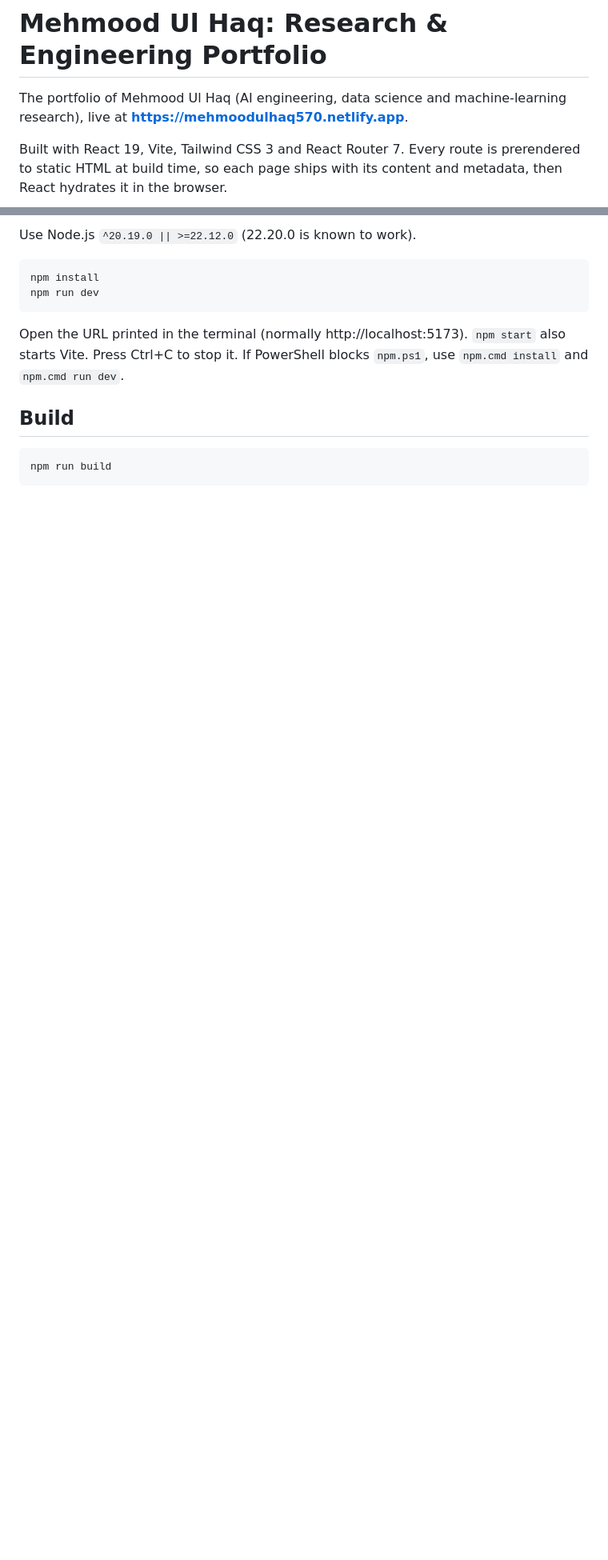
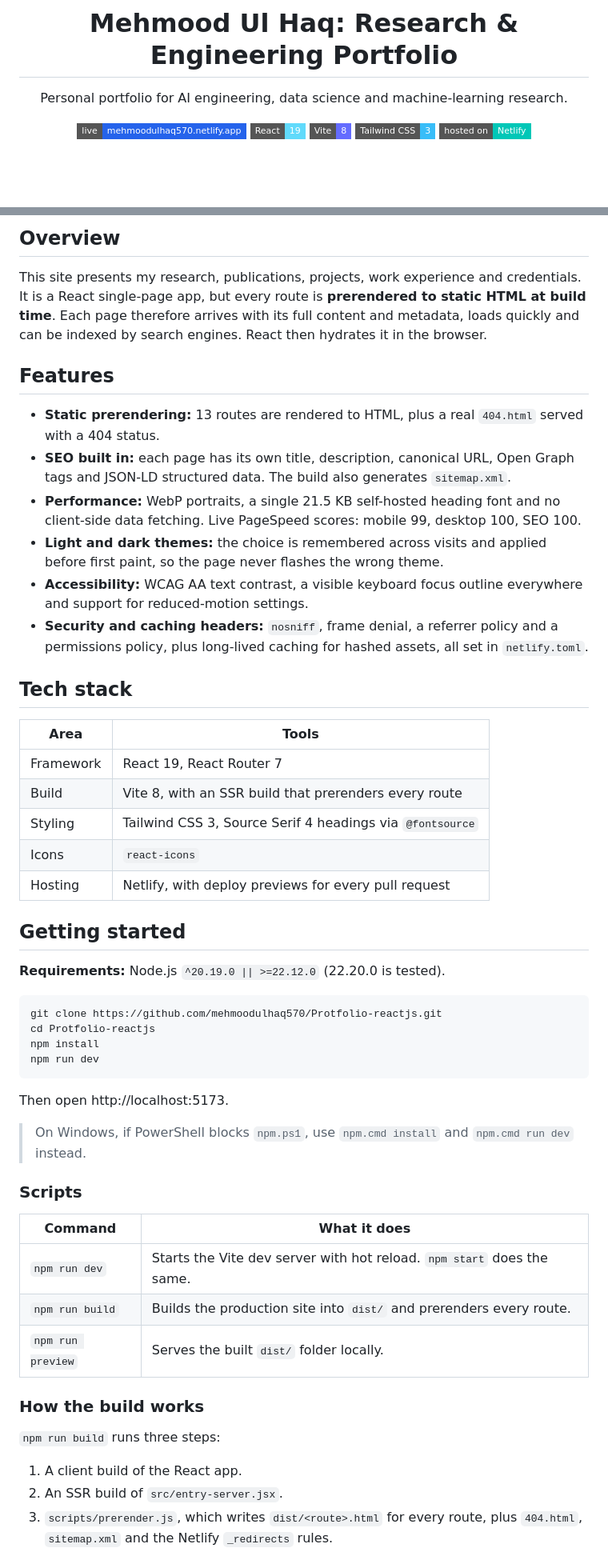
Before and after one commit to mehmoodulhaq570/Protfolio-reactjs, a Markdown page: README.md, 2 parts joined by grey strips. Shown at 80% size. Rendered like a GitHub page; badges without logos; blank space fills up the shorter version.

````diff
--- a/README.md
+++ b/README.md
@@ -1,6 +3,10 @@
 # Mehmood Ul Haq: Research & Engineering Portfolio
 
-The portfolio of Mehmood Ul Haq (AI engineering, data science and machine-learning research), live at **https://mehmoodulhaq570.netlify.app**.
+Personal portfolio for AI engineering, data science and machine-learning research.
 
-Built with React 19, Vite, Tailwind CSS 3 and React Router 7. Every route is prerendered to static HTML at build time, so each page ships with its content and metadata, then React hydrates it in the browser.
+[![Live site](https://img.shields.io/badge/live-mehmoodulhaq570.netlify.app-2563eb?style=flat-square)](https://mehmoodulhaq570.netlify.app)
+![React](https://img.shields.io/badge/React-19-61dafb?style=flat-square&logo=react&logoColor=white)
+![Vite](https://img.shields.io/badge/Vite-8-646cff?style=flat-square&logo=vite&logoColor=white)
+![Tailwind CSS](https://img.shields.io/badge/Tailwind_CSS-3-38bdf8?style=flat-square&logo=tailwindcss&logoColor=white)
+![Netlify](https://img.shields.io/badge/hosted_on-Netlify-00c7b7?style=flat-square&logo=netlify&logoColor=white)
 
@@ -8,15 +14,57 @@ Built with React 19, Vite, Tailwind CSS 3 and React Router 7. Every route is pre
 
-Use Node.js `^20.19.0 || >=22.12.0` (22.20.0 is known to work).
+</div>
+
+## Overview
+
+This site presents my research, publications, projects, work experience and credentials. It is a React single-page app, but every route is **prerendered to static HTML at build time**. Each page therefore arrives with its full content and metadata, loads quickly and can be indexed by search engines. React then hydrates it in the browser.
+
+## Features
+
+- **Static prerendering:** 13 routes are rendered to HTML, plus a real `404.html` served with a 404 status.
+- **SEO built in:** each page has its own title, description, canonical URL, Open Graph tags and JSON-LD structured data. The build also generates `sitemap.xml`.
+- **Performance:** WebP portraits, a single 21.5 KB self-hosted heading font and no client-side data fetching. Live PageSpeed scores: mobile 99, desktop 100, SEO 100.
+- **Light and dark themes:** the choice is remembered across visits and applied before first paint, so the page never flashes the wrong theme.
+- **Accessibility:** WCAG AA text contrast, a visible keyboard focus outline everywhere and support for reduced-motion settings.
+- **Security and caching headers:** `nosniff`, frame denial, a referrer policy and a permissions policy, plus long-lived caching for hashed assets, all set in `netlify.toml`.
+
+## Tech stack
+
+| Area | Tools |
+| --- | --- |
+| Framework | React 19, React Router 7 |
+| Build | Vite 8, with an SSR build that prerenders every route |
+| Styling | Tailwind CSS 3, Source Serif 4 headings via `@fontsource` |
+| Icons | `react-icons` |
+| Hosting | Netlify, with deploy previews for every pull request |
+
+## Getting started
+
+**Requirements:** Node.js `^20.19.0 || >=22.12.0` (22.20.0 is tested).
 
 ```sh
+git clone https://github.com/mehmoodulhaq570/Protfolio-reactjs.git
+cd Protfolio-reactjs
 npm install
 npm run dev
 ```
 
-Open the URL printed in the terminal (normally http://localhost:5173). `npm start` also starts Vite. Press Ctrl+C to stop it.
-If PowerShell blocks `npm.ps1`, use `npm.cmd install` and `npm.cmd run dev`.
+Then open http://localhost:5173.
 
-## Build
+> On Windows, if PowerShell blocks `npm.ps1`, use `npm.cmd install` and `npm.cmd run dev` instead.
 
-```sh
-npm run build
+### Scripts
+
+| Command | What it does |
+| --- | --- |
+| `npm run dev` | Starts the Vite dev server with hot reload. `npm start` does the same. |
+| `npm run build` | Builds the production site into `dist/` and prerenders every route. |
+| `npm run preview` | Serves the built `dist/` folder locally. |
+
+### How the build works
+
+`npm run build` runs three steps:
+
+1. A client build of the React app.
+2. An SSR build of `src/entry-server.jsx`.
+3. `scripts/prerender.js`, which writes `dist/<route>.html` for every route, plus `404.html`, `sitemap.xml` and the Netlify `_redirects` rules.
+
````
Also changed, not shown: other parts of README.md (+68 -67 lines).
